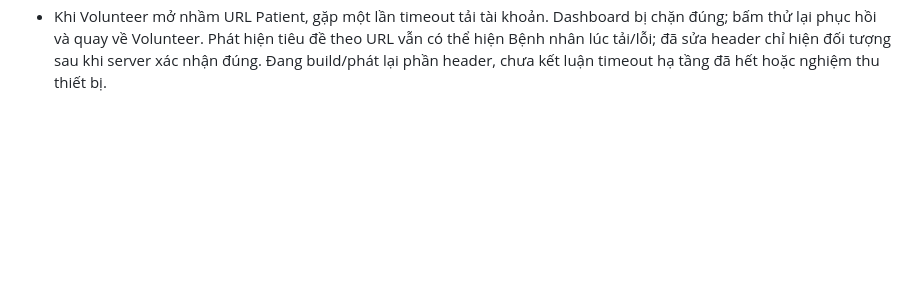
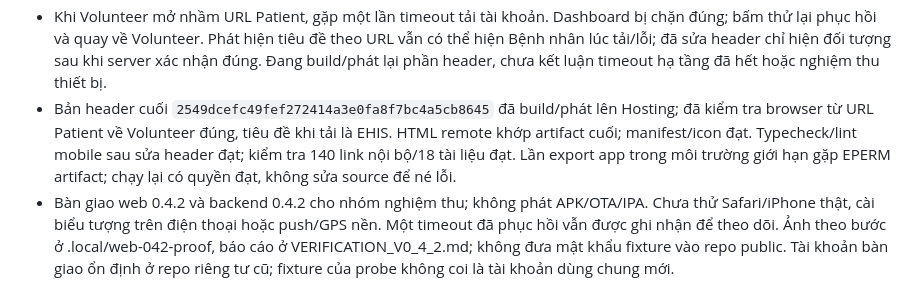
Before and after one commit to Hoangcamng03/EHIS-Next, a Markdown page: docs/LAB_NOTES.md, the part around the change. GitHub-like rendering; blank space fills up the shorter version.

Commit message:
docs: record final web 0.4.2 verification and remaining device checks

```diff
--- a/docs/LAB_NOTES.md
+++ b/docs/LAB_NOTES.md
@@ -108,3 +108,5 @@ Ghi **mọi phiên có thay đổi** và kết quả quan sát: code, UI, cấu
 - Browser đã thử signup Volunteer từ URL Patient và tự vào Volunteer, chỉ thấy form ứng tuyển, chưa có quyền nhận ca. Patient mở URL Volunteer được chuyển về Patient. Tiếp tục xác nhận đăng nhập lại Volunteer và bản UI đã phát cuối trước bàn giao.
 - Vòng UI thu gọn đã deploy, kiểm tra HTML/manifest/icon thật đạt; Volunteer logout/login/reload giữ đúng giao diện. CI commit 1eb1f04 đạt run 39807656045. Bằng chứng tổng hợp tại VERIFICATION_V0_4_2.md.
 - Khi Volunteer mở nhầm URL Patient, gặp một lần timeout tải tài khoản. Dashboard bị chặn đúng; bấm thử lại phục hồi và quay về Volunteer. Phát hiện tiêu đề theo URL vẫn có thể hiện Bệnh nhân lúc tải/lỗi; đã sửa header chỉ hiện đối tượng sau khi server xác nhận đúng. Đang build/phát lại phần header, chưa kết luận timeout hạ tầng đã hết hoặc nghiệm thu thiết bị.
+- Bản header cuối `2549dcefc49fef272414a3e0fa8f7bc4a5cb8645` đã build/phát lên Hosting; đã kiểm tra browser từ URL Patient về Volunteer đúng, tiêu đề khi tải là EHIS. HTML remote khớp artifact cuối; manifest/icon đạt. Typecheck/lint mobile sau sửa header đạt; kiểm tra 140 link nội bộ/18 tài liệu đạt. Lần export app trong môi trường giới hạn gặp EPERM artifact; chạy lại có quyền đạt, không sửa source để né lỗi.
+- Bàn giao web 0.4.2 và backend 0.4.2 cho nhóm nghiệm thu; không phát APK/OTA/IPA. Chưa thử Safari/iPhone thật, cài biểu tượng trên điện thoại hoặc push/GPS nền. Một timeout đã phục hồi vẫn được ghi nhận để theo dõi. Ảnh theo bước ở .local/web-042-proof, báo cáo ở VERIFICATION_V0_4_2.md; không đưa mật khẩu fixture vào repo public. Tài khoản bàn giao ổn định ở repo riêng tư cũ; fixture của probe không coi là tài khoản dùng chung mới.
```
Also changed, not shown: docs/MOBILE_RELEASES.md (+1 -1 lines), docs/VERIFICATION_V0_4_2.md (+2 -2 lines).
